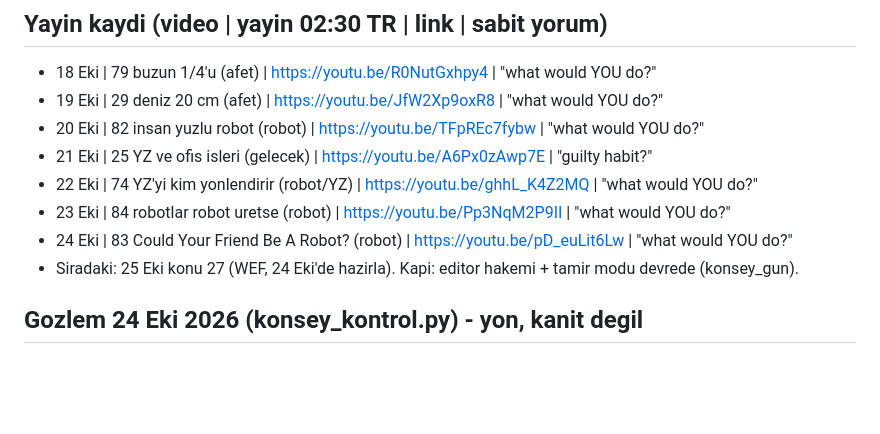
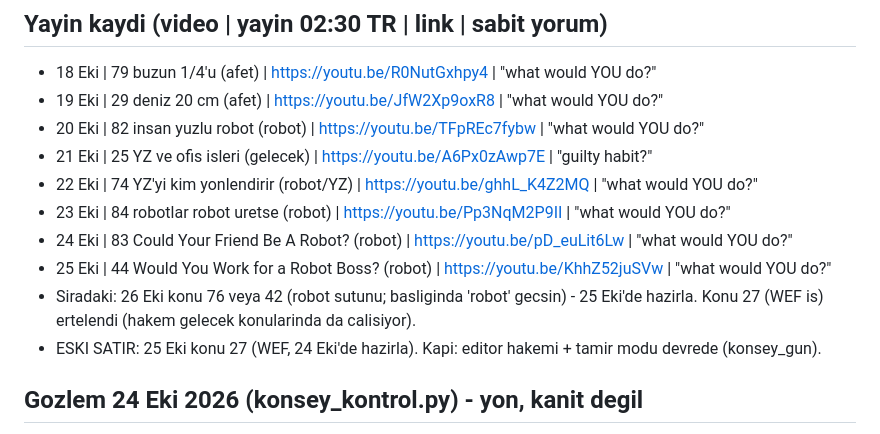
Before and after one commit to enerjiiaydinlatma-glitch/ibrhm-app, a Markdown page: docs/KONSEY_PLAN.md, the part around the change. GitHub-like rendering; blank space fills up the shorter version.

Commit message:
docs: yayin kaydi (25 Eki konu 44)
Co-Authored-By: Claude Sonnet 5.5 <noreply@anthropic.com>
Claude-Session: https://claude.ai/code/session_01C7TAoYnaRzPFu7WDJgqCM8

```diff
--- a/docs/KONSEY_PLAN.md
+++ b/docs/KONSEY_PLAN.md
@@ -68,7 +68,9 @@ Komut: `python konsey_gun.py --konu N --saat "2026-10-DD 02:30"` (ses sunucusunu
 - 22 Eki | 74 YZ'yi kim yonlendirir (robot/YZ) | https://youtu.be/ghhL_K4Z2MQ | "what would YOU do?"
 - 23 Eki | 84 robotlar robot uretse (robot) | https://youtu.be/Pp3NqM2P9II | "what would YOU do?"
 - 24 Eki | 83 Could Your Friend Be A Robot? (robot) | https://youtu.be/pD_euLit6Lw | "what would YOU do?"
-- Siradaki: 25 Eki konu 27 (WEF, 24 Eki'de hazirla). Kapi: editor hakemi + tamir modu devrede (konsey_gun).
+- 25 Eki | 44 Would You Work for a Robot Boss? (robot) | https://youtu.be/KhhZ52juSVw | "what would YOU do?"
+- Siradaki: 26 Eki konu 76 veya 42 (robot sutunu; basliginda 'robot' gecsin) - 25 Eki'de hazirla. Konu 27 (WEF is) ertelendi (hakem gelecek konularinda da calisiyor).
+- ESKI SATIR: 25 Eki konu 27 (WEF, 24 Eki'de hazirla). Kapi: editor hakemi + tamir modu devrede (konsey_gun).
 
 ## Gozlem 24 Eki 2026 (konsey_kontrol.py) - yon, kanit degil
 - Yeni nis (goruntuleme | yas): 79 buz 5 | 160 sa; 29 deniz 2 | 136 sa; 82 yuzlu robot 17 | 112 sa; 25 YZ is 8 | 88 sa; 74 YZ yonlendirme 10 | 64 sa; **84 robotlar robot uretse 34 | 40 sa (0,85/sa); 83 "Could Your Friend Be A Robot?" 36 | 16 sa (2,24/sa)**. Eski gundelik: 15, 16, 15, 33, 0, 26 (yas 160-265 sa).
```
